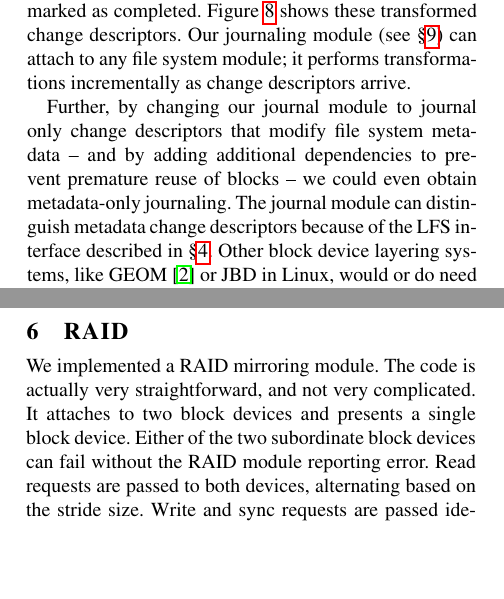
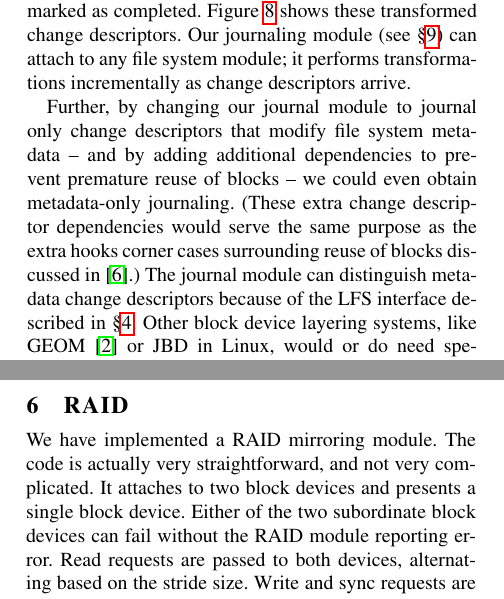
Before and after one commit to ucla-readable/fstitch-doc, a LaTeX paper (osdi/paper.tex, which reads osdi/chdescs.tex, osdi/raid.tex): two parts of the columns of pages 2 and 4 of 9, joined at a grey line, cut so that both start at the same text, the shorter picture padded with empty space. Compiled offline with pdfLaTeX.

Commit message:
r2340: Adding reference two Tweedie's 2000 talk about ext3.

```diff
--- a/osdi/chdescs.tex
+++ b/osdi/chdescs.tex
@@ -119,7 +119,9 @@ performs transformations incrementally as \chdescs\ arrive.
 
 Further, by changing our journal \module\ to journal only \chdescs\ that modify
 file system metadata -- and by adding additional dependencies to prevent
-premature reuse of blocks -- we could even obtain metadata-only journaling. The
-journal \module\ can distinguish metadata \chdescs\ because of the LFS
-interface described in \S\ref{sec:interfaces}. Other block device layering
-systems, like GEOM~\cite{geom} or JBD in Linux, would or do need special hooks
+premature reuse of blocks -- we could even obtain metadata-only journaling.
+(These extra \chdesc\ dependencies would serve the same purpose as the extra
+hooks corner cases surrounding reuse of blocks discussed in
+\cite{tweedie00ext3}.) The journal \module\ can distinguish metadata \chdescs\
+because of the LFS interface described in \S\ref{sec:interfaces}. Other block
+device layering systems, like GEOM~\cite{geom} or JBD in Linux, would or do need
--- a/osdi/raid.tex
+++ b/osdi/raid.tex
@@ -1,20 +1,18 @@
 \section{RAID}
 \label{sec:raid}
 
-We implemented a RAID mirroring \module. The code is actually very
-straightforward, and not very complicated. It attaches to two block
-devices and presents a single block device. Either of the two
-subordinate block devices can fail without the RAID \module\ reporting
-error. Read requests are passed to both devices, alternating based on
-the stride size. Write and sync requests are passed ideally to both
-devices, but maybe to only one subordinate device if the other is
-down.
+We have implemented a RAID mirroring \module. The code is actually very
+straightforward, and not very complicated. It attaches to two block devices and
+presents a single block device. Either of the two subordinate block devices can
+fail without the RAID \module\ reporting error. Read requests are passed to both
+devices, alternating based on the stride size. Write and sync requests are
+passed ideally to both devices, but maybe to only one subordinate device if the
+other is down.
 
-The RAID \module\ also has the ability to attach a subordinate block
-device and sync its contents so that it mirrors the existing
-subordinate block device. In this way, RAID can be used to hot-swap
-disks: start out with a RAID \module\ and only one subordinate block
-device, attach a second subordinate disk, wait for synchronization to
-complete, remove the original subordinate block device. A userspace
-tool provides the ability to force a subordinate device to go into
+The RAID \module\ also has the ability to attach a subordinate block device and
+sync its contents so that it mirrors the existing subordinate block device. In
+this way, RAID can be used to hot-swap disks: start out with a RAID \module\ and
+only one subordinate block device, attach a second subordinate disk, wait for
+synchronization to complete, remove the original subordinate block device. A
+userspace tool provides the ability to force a subordinate device to go into
 failed mode.
```
Also changed, not shown: osdi/paper.bib (+2 -2 lines), osdi/chdescs.tex (6 more changed lines).
